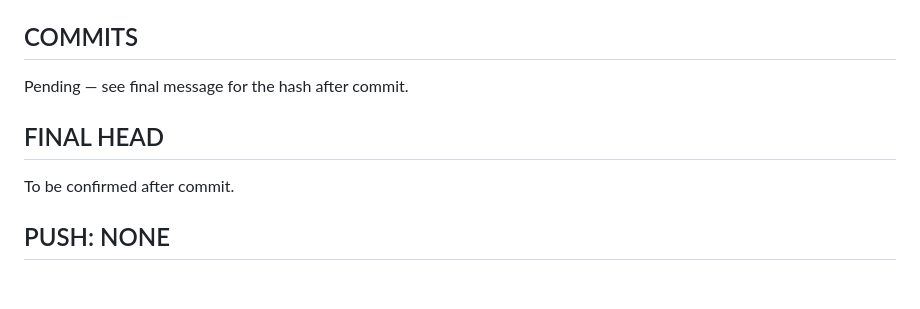
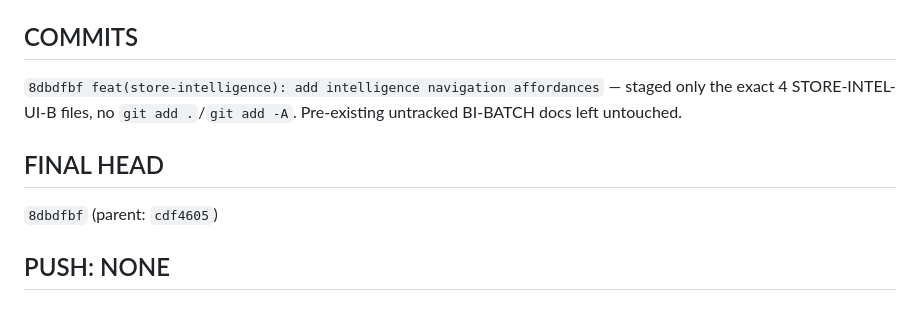
Before and after one commit to goflvotus-alt/samplas-marketing-os, a Markdown page: docs/reports/STORE-INTEL-UI-B-hover-navigation.md, the part around the change. GitHub-like rendering.

Commit message:
docs(store-intelligence): record STORE-INTEL-UI-B commit hash in report
Co-Authored-By: Claude Sonnet 5 <noreply@anthropic.com>

```diff
--- a/docs/reports/STORE-INTEL-UI-B-hover-navigation.md
+++ b/docs/reports/STORE-INTEL-UI-B-hover-navigation.md
@@ -90,11 +90,11 @@ No changes to `outputs/samplas-marketing-os.html`, `server.mjs`, `intelligence-s
 
 ## COMMITS
 
-Pending — see final message for the hash after commit.
+`8dbdfbf feat(store-intelligence): add intelligence navigation affordances` — staged only the exact 4 STORE-INTEL-UI-B files, no `git add .`/`git add -A`. Pre-existing untracked BI-BATCH docs left untouched.
 
 ## FINAL HEAD
 
-To be confirmed after commit.
+`8dbdfbf` (parent: `cdf4605`)
 
 ## PUSH: NONE
 ## DEPLOY: NONE
```
